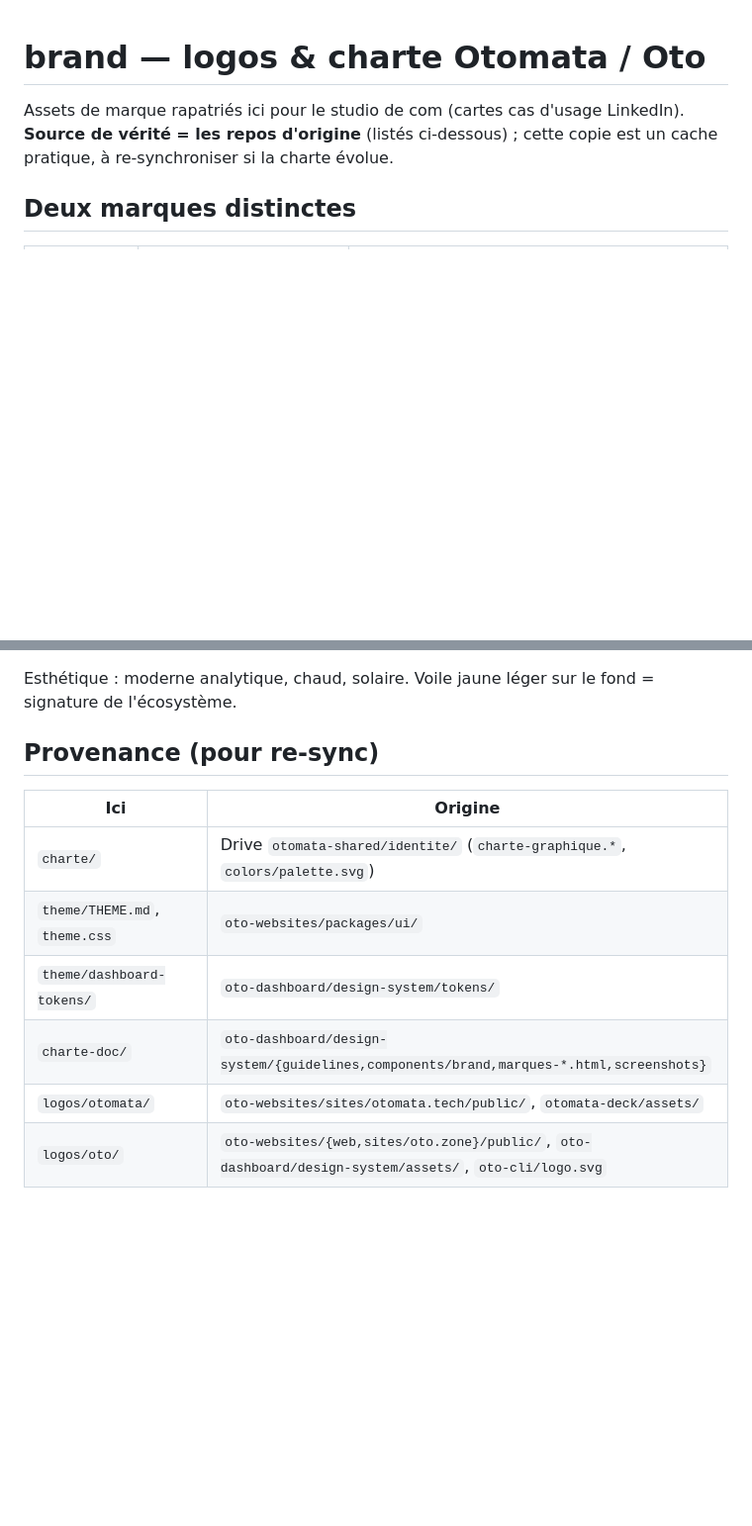
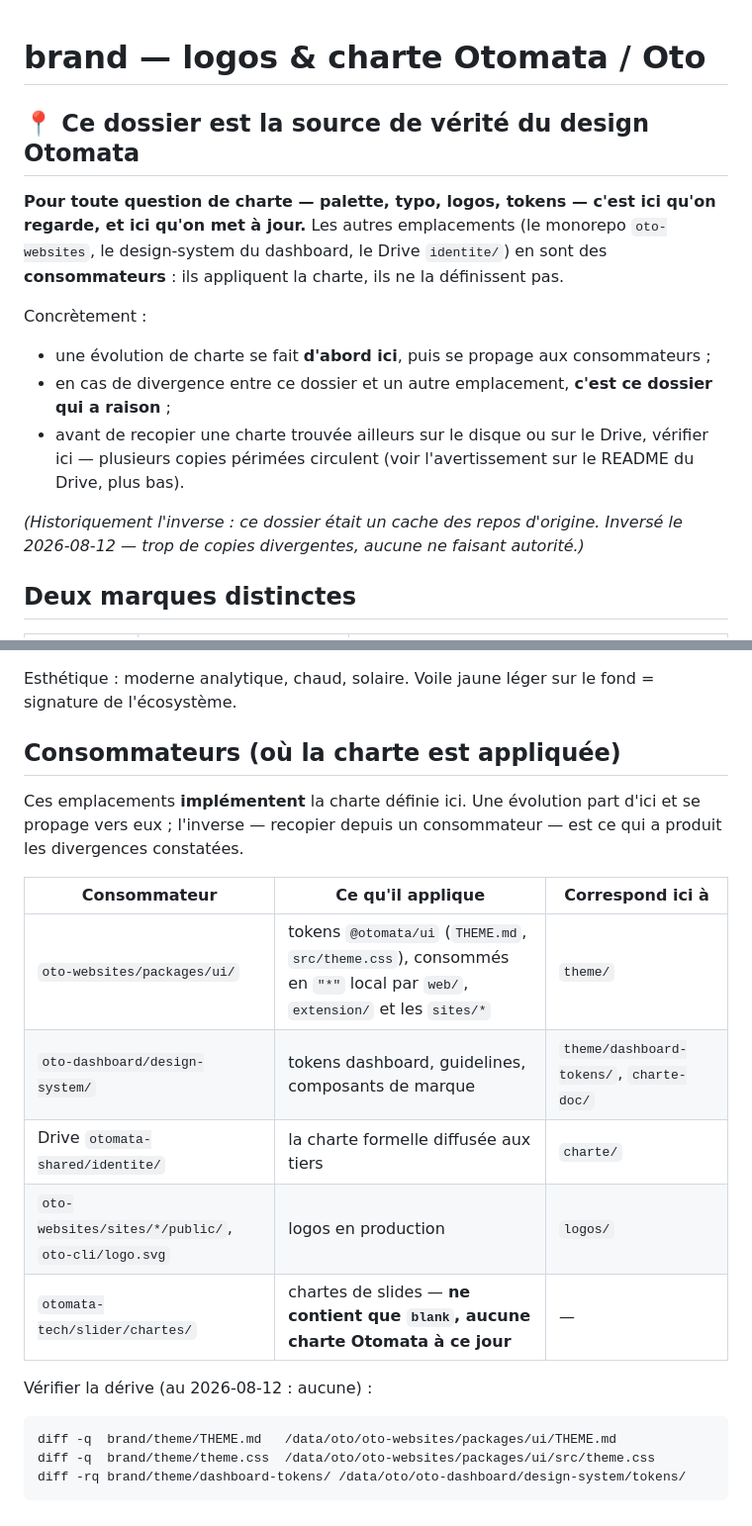
Before and after one commit to otomata-tech/oto-studio, a Markdown page: brand/README.md, 2 parts joined by grey strips. Shown at 99% size. Drawn GitHub-style; blank space fills up the shorter version.

Commit message:
brand: oto-studio devient la source de vérité du design Otomata
Inversion de doctrine. brand/ était documenté comme un cache des repos
d'origine, à re-synchroniser depuis eux. C'est ce qui a produit les
divergences : plusieurs copies de la charte circulent, aucune ne fait
autorité, et la plus visible (le Drive) décrivait une palette abandonnée.

Désormais : la charte se définit ici et se propage. oto-websites/packages/ui,
oto-dashboard/design-system, le Drive identite/ et les logos en production
sont des consommateurs — ils appliquent, ils ne définissent pas. En cas de
divergence, brand/ a raison.

La table « Provenance (pour re-sync) » devient « Consommateurs », avec les
commandes de vérification de dérive (aucune constatée ce jour sur theme/).

Signalé au passage : slider/chartes/ ne contient que le placeholder blank,
aucune charte Otomata n'y existe alors que la charte est disponible.

Hors de ce repo, mis à jour en cohérence : le README du Drive identite/
(vidé de ses valeurs, réduit à des pointeurs pour qu'il ne puisse plus
diverger) et le CLAUDE.md global (qui pointait /data/oto/oto-app/, chemin
disparu — c'est oto-websites).

Changelog: changed
Co-Authored-By: Claude Opus 5 (1M context) <noreply@anthropic.com>

````diff
--- a/brand/README.md
+++ b/brand/README.md
@@ -1,7 +1,15 @@
 # brand — logos & charte Otomata / Oto
 
-Assets de marque rapatriés ici pour le studio de com (cartes cas d'usage LinkedIn).
-**Source de vérité = les repos d'origine** (listés ci-dessous) ; cette copie est un cache pratique, à re-synchroniser si la charte évolue.
+## 📍 Ce dossier est la source de vérité du design Otomata
+
+**Pour toute question de charte — palette, typo, logos, tokens — c'est ici qu'on regarde, et ici qu'on met à jour.** Les autres emplacements (le monorepo `oto-websites`, le design-system du dashboard, le Drive `identite/`) en sont des **consommateurs** : ils appliquent la charte, ils ne la définissent pas.
+
+Concrètement :
+- une évolution de charte se fait **d'abord ici**, puis se propage aux consommateurs ;
+- en cas de divergence entre ce dossier et un autre emplacement, **c'est ce dossier qui a raison** ;
+- avant de recopier une charte trouvée ailleurs sur le disque ou sur le Drive, vérifier ici — plusieurs copies périmées circulent (voir l'avertissement sur le README du Drive, plus bas).
+
+*(Historiquement l'inverse : ce dossier était un cache des repos d'origine. Inversé le 2026-08-12 — trop de copies divergentes, aucune ne faisant autorité.)*
 
 ## Deux marques distinctes
 
@@ -56,13 +64,22 @@ Assets de marque rapatriés ici pour le studio de com (cartes cas d'usage Linked
 
 Esthétique : moderne analytique, chaud, solaire. Voile jaune léger sur le fond = signature de l'écosystème.
 
-## Provenance (pour re-sync)
+## Consommateurs (où la charte est appliquée)
 
-| Ici | Origine |
-|---|---|
-| `charte/` | Drive `otomata-shared/identite/` (`charte-graphique.*`, `colors/palette.svg`) |
-| `theme/THEME.md`, `theme.css` | `oto-websites/packages/ui/` |
-| `theme/dashboard-tokens/` | `oto-dashboard/design-system/tokens/` |
-| `charte-doc/` | `oto-dashboard/design-system/{guidelines,components/brand,marques-*.html,screenshots}` |
-| `logos/otomata/` | `oto-websites/sites/otomata.tech/public/`, `otomata-deck/assets/` |
-| `logos/oto/` | `oto-websites/{web,sites/oto.zone}/public/`, `oto-dashboard/design-system/assets/`, `oto-cli/logo.svg` |
+Ces emplacements **implémentent** la charte définie ici. Une évolution part d'ici et se propage vers eux ; l'inverse — recopier depuis un consommateur — est ce qui a produit les divergences constatées.
+
+| Consommateur | Ce qu'il applique | Correspond ici à |
+|---|---|---|
+| `oto-websites/packages/ui/` | tokens `@otomata/ui` (`THEME.md`, `src/theme.css`), consommés en `"*"` local par `web/`, `extension/` et les `sites/*` | `theme/` |
+| `oto-dashboard/design-system/` | tokens dashboard, guidelines, composants de marque | `theme/dashboard-tokens/`, `charte-doc/` |
+| Drive `otomata-shared/identite/` | la charte formelle diffusée aux tiers | `charte/` |
+| `oto-websites/sites/*/public/`, `oto-cli/logo.svg` | logos en production | `logos/` |
+| `otomata-tech/slider/chartes/` | chartes de slides — **ne contient que `blank`, aucune charte Otomata à ce jour** | — |
+
+Vérifier la dérive (au 2026-08-12 : aucune) :
+
+```bash
+diff -q  brand/theme/THEME.md   /data/oto/oto-websites/packages/ui/THEME.md
+diff -q  brand/theme/theme.css  /data/oto/oto-websites/packages/ui/src/theme.css
+diff -rq brand/theme/dashboard-tokens/ /data/oto/oto-dashboard/design-system/tokens/
+```
````
Also changed, not shown: README.md (+3 -1 lines).
